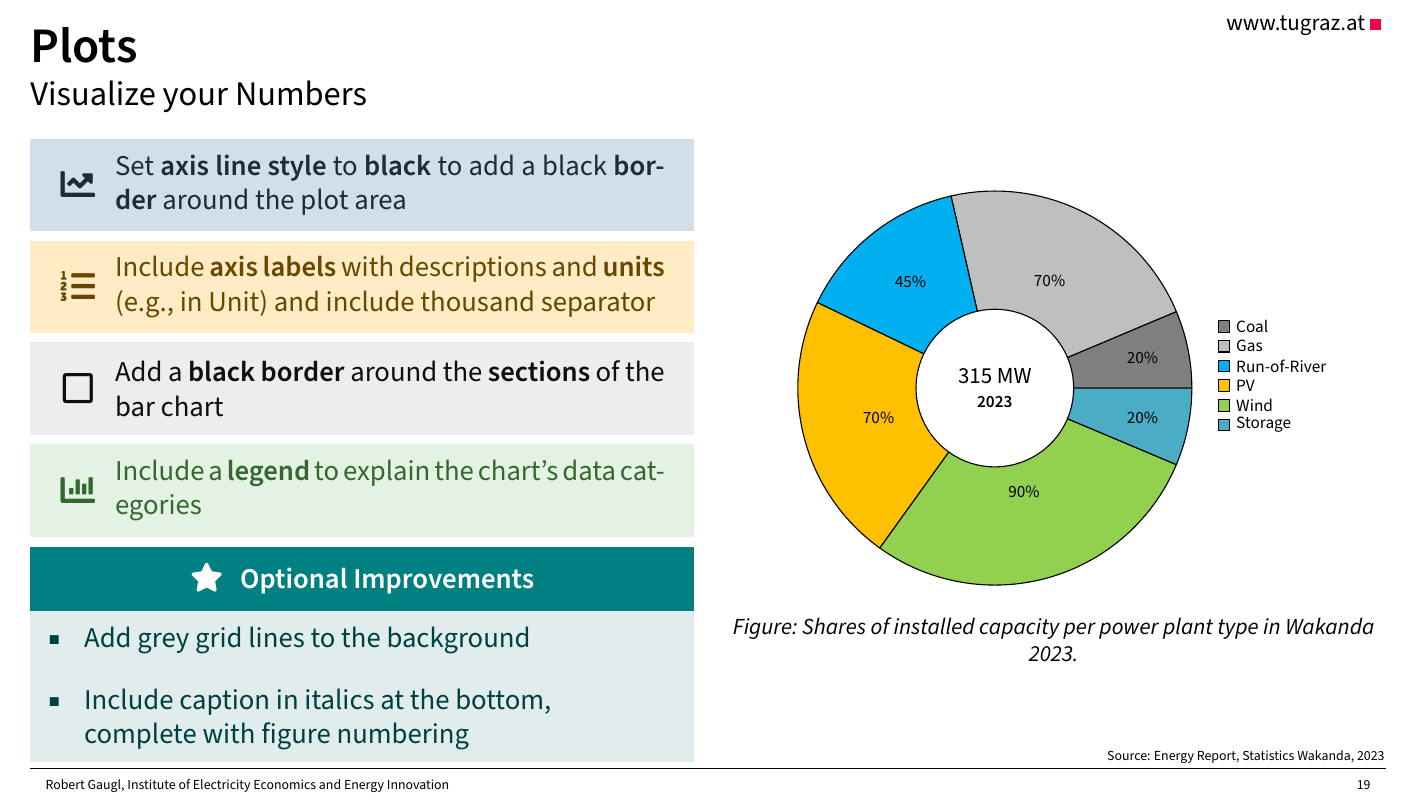
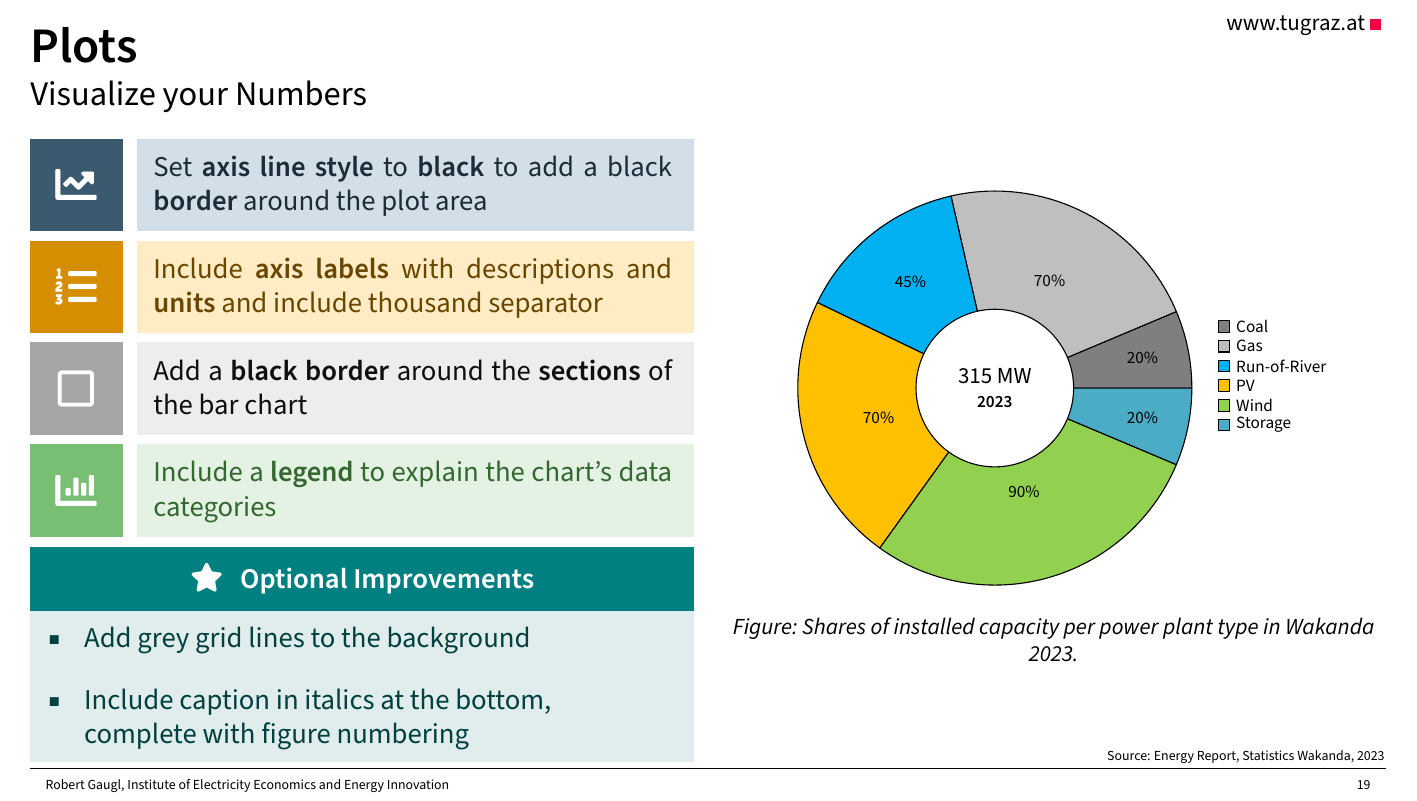
Before and after one commit to RobertGaugl/Template_LaTeX_IEE_Presentations, LaTeX slides (presentation.tex, which reads beamerthemeiee.sty): page 21 of 47. Compiled offline with pdfLaTeX.

Commit message:
Update plot slides

```diff
--- a/beamerthemeiee.sty
+++ b/beamerthemeiee.sty
@@ -10,8 +10,6 @@
 %%%%%%%%%%%%%%%%%%%%%%%%%%%%%%%%%%%%%%%%%%%%%%%%%%%%%%%%%%%%%%%%%%%%%%%%
 
 \RequirePackage[utf8]{inputenc}
-\RequirePackage{ocg-p} % to hide POI markup in print
-\RequirePackage{eso-pic}
 \RequirePackage{xcolor}
 \RequirePackage{graphicx}
 \RequirePackage{lmodern}
--- a/presentation.tex
+++ b/presentation.tex
@@ -514,25 +562,6 @@
             \begin{coloredblock}[blue][][][1.5cm]
-            \makebox[\textwidth]{%
-                \begin{minipage}[c][1.5cm][c]{0.1\textwidth}
-                    \centering
-                    \textcolor{blueDark}{\faIcon{chart-line}}
-                \end{minipage}%
-                \hfill
-                \begin{minipage}[c][1.5cm][c]{0.89\textwidth}
                 \footnotesize
                 Set \textbf{axis line style} to \textbf{black} to add a black \textbf{border} around the plot area
-                \end{minipage}%
-            }
-        \end{coloredblock}
-
+            \end{coloredblock}
             \begin{coloredblock}[yellow][][][1.5cm]
-            \makebox[\textwidth]{%
-                \begin{minipage}[c][1.5cm][c]{0.1\textwidth}
-                    \centering
-                    \textcolor{yellowDark}{\faIcon{list-ol}}
-                \end{minipage}%
-                \hfill
-                \begin{minipage}[c][1.5cm][c]{0.89\textwidth}
                 \footnotesize
-                Include \textbf{axis labels} with descriptions and \textbf{units} (e.g., in Unit) and include thousand separator
-                \end{minipage}%
@@ -627,39 +684,11 @@
             \begin{coloredblock}[blue][][][1.5cm]
-            \makebox[\textwidth]{%
-                \begin{minipage}[c][1.5cm][c]{0.1\textwidth}
-                    \centering
-                    \textcolor{blueDark}{\faIcon{chart-line}}
-                \end{minipage}%
-                \hfill
-                \begin{minipage}[c][1.5cm][c]{0.89\textwidth}
                 \footnotesize
                 Set \textbf{axis line style} to \textbf{black} to add a black \textbf{border} around the plot area
-                \end{minipage}%
-            }
-        \end{coloredblock}
-
+            \end{coloredblock}
             \begin{coloredblock}[yellow][][][1.5cm]
-            \makebox[\textwidth]{%
-                \begin{minipage}[c][1.5cm][c]{0.1\textwidth}
-                    \centering
-                    \textcolor{yellowDark}{\faIcon{list-ol}}
-                \end{minipage}%
-                \hfill
-                \begin{minipage}[c][1.5cm][c]{0.89\textwidth}
                 \footnotesize
-                Include \textbf{axis labels} with descriptions and \textbf{units} (e.g., in Unit) and include thousand separator
-                \end{minipage}%
-            }
-        \end{coloredblock}
-
+                Include \textbf{axis labels} with descriptions and \textbf{units} and include thousand separator
+            \end{coloredblock}
             \begin{coloredblock}[grey][][][1.5cm]
-            \makebox[\textwidth]{%
-                \begin{minipage}[c][1.5cm][c]{0.1\textwidth}
-                    \centering
-                    \textcolor{greyDark}{\faIcon[regular]{square}}
-                \end{minipage}%
-                \hfill
-                \begin{minipage}[c][1.5cm][c]{0.89\textwidth}
                 \footnotesize
                 Add a \textbf{black border} around the \textbf{sections} of the bar chart
-                \end{minipage}%
@@ -750,62 +768,71 @@
     \begin{minipage}[t]{0.49\textwidth}
         \vspace{-1cm}
 
+        \begin{minipage}[c]{0.14\textwidth}
+            \begin{coloredblockdark}[blue][][][1.5cm]
+               \vbox to 1.5cm {
+                    \vfil
+                        \hbox to 1.5cm {
+                            \hfill
+                                \large\faIcon{chart-line}
+                            \hfill
+                        }
+                    \vfil
+                }
+            \end{coloredblockdark}
+            \begin{coloredblockdark}[yellow][][][1.5cm]
+               \vbox to 1.5cm {
+                    \vfil
+                        \hbox to 1.5cm {
+                            \hfill
+                                \large\faIcon{list-ol}
+                            \hfill
+                        }
+                    \vfil
+                }
+            \end{coloredblockdark}
+            \begin{coloredblockdark}[grey][][][1.5cm]
+               \vbox to 1.5cm {
+                    \vfil
+                        \hbox to 1.5cm {
+                            \hfill
+                                \large\faIcon[regular]{square}
+                            \hfill
+                        }
+                    \vfil
+                }
+            \end{coloredblockdark}
+            \begin{coloredblockdark}[green][][][1.5cm]
+               \vbox to 1.5cm {
+                    \vfil
+                        \hbox to 1.5cm {
+                            \hfill
+                                \large\faIcon{chart-bar}
+                            \hfill
+                        }
+                    \vfil
+                }
+            \end{coloredblockdark}
+        \end{minipage}
+        \hfill
+        \begin{minipage}[c]{0.84\textwidth}
             \begin{coloredblock}[blue][][][1.5cm]
-            \makebox[\textwidth]{%
-                \begin{minipage}[c][1.5cm][c]{0.1\textwidth}
-                    \centering
-                    \textcolor{blueDark}{\faIcon{chart-line}}
-                \end{minipage}%
-                \hfill
-                \begin{minipage}[c][1.5cm][c]{0.89\textwidth}
                 \footnotesize
                 Set \textbf{axis line style} to \textbf{black} to add a black \textbf{border} around the plot area
-                \end{minipage}%
-            }
-        \end{coloredblock}
-
+            \end{coloredblock}
             \begin{coloredblock}[yellow][][][1.5cm]
-            \makebox[\textwidth]{%
-                \begin{minipage}[c][1.5cm][c]{0.1\textwidth}
-                    \centering
-                    \textcolor{yellowDark}{\faIcon{list-ol}}
-                \end{minipage}%
-                \hfill
-                \begin{minipage}[c][1.5cm][c]{0.89\textwidth}
                 \footnotesize
-                Include \textbf{axis labels} with descriptions and \textbf{units} (e.g., in Unit) and include thousand separator
-                \end{minipage}%
-            }
-        \end{coloredblock}
-
+                Include \textbf{axis labels} with descriptions and \textbf{units} and include thousand separator
+            \end{coloredblock}
             \begin{coloredblock}[grey][][][1.5cm]
-            \makebox[\textwidth]{%
-                \begin{minipage}[c][1.5cm][c]{0.1\textwidth}
-                    \centering
-                    \textcolor{greyDark}{\faIcon[regular]{square}}
-                \end{minipage}%
-                \hfill
-                \begin{minipage}[c][1.5cm][c]{0.89\textwidth}
                 \footnotesize
                 Add a \textbf{black border} around the \textbf{sections} of the bar chart
-                \end{minipage}%
-            }
-        \end{coloredblock}
-
+            \end{coloredblock}
             \begin{coloredblock}[green][][][1.5cm]
-            \makebox[\textwidth]{%
-                \begin{minipage}[c][1.5cm][c]{0.1\textwidth}
-                    \centering
-                    \textcolor{greenDark}{\faIcon{chart-bar}}
-                \end{minipage}%
-                \hfill
-                \begin{minipage}[c][1.5cm][c]{0.89\textwidth}
                 \footnotesize
                 Include a \textbf{legend} to explain the chart's data categories
-                \end{minipage}%
-            }
-        \end{coloredblock}
-
+            \end{coloredblock}
+        \end{minipage}
         \begin{coloredblock}[iee][\centering \faIcon{star}~~~Optional Improvements][\footnotesize][3cm]
                 \begin{itemize}
                     \item \footnotesize Add grey grid lines to the background
```
Also changed, not shown: presentation.tex (143 more changed lines). Lines whose indentation alone changed are shown as unchanged.
